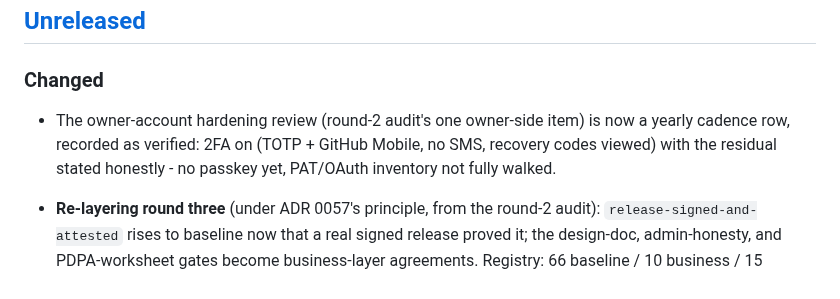
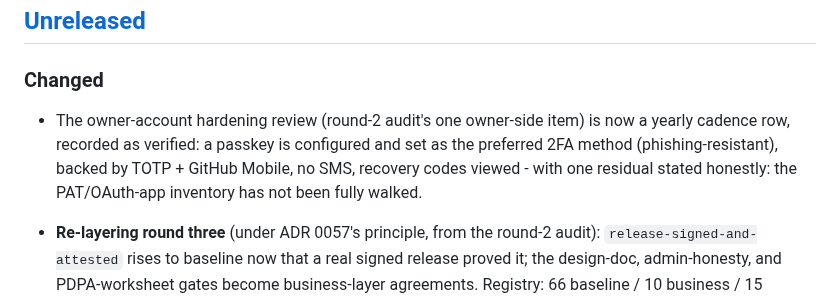
Before and after one commit to sayam/flask-todolist, a Markdown page: CHANGELOG.md, the part around the change. Drawn GitHub-style.

Commit message:
docs(cadence): passkey added mid-review - residual narrows to one item
The owner added a passkey and set it as the preferred 2FA method while
this PR's checks ran, closing the phishing-resistance residual. What
remains on the yearly row is only the PAT/OAuth-app inventory walk.

Co-Authored-By: Claude Fable 5 <noreply@anthropic.com>
Claude-Session: https://claude.ai/code/session_01JViURDevCEKBo1VkG5qMj9

```diff
--- a/CHANGELOG.md
+++ b/CHANGELOG.md
@@ -21,10 +21,11 @@ not breaking — see [ADR 0018](docs/adr/0018-api-v1-contract-and-versioning.md)
 ### Changed
 
 - The owner-account hardening review (round-2 audit's one owner-side
-  item) is now a yearly cadence row, recorded as verified: 2FA on
-  (TOTP + GitHub Mobile, no SMS, recovery codes viewed) with the
-  residual stated honestly - no passkey yet, PAT/OAuth inventory not
-  fully walked.
+  item) is now a yearly cadence row, recorded as verified: a passkey is
+  configured and set as the preferred 2FA method (phishing-resistant),
+  backed by TOTP + GitHub Mobile, no SMS, recovery codes viewed - with
+  one residual stated honestly: the PAT/OAuth-app inventory has not
+  been fully walked.
 
 - **Re-layering round three** (under ADR 0057's principle, from the
   round-2 audit): `release-signed-and-attested` rises to baseline now
```
Also changed, not shown: docs/SECURITY-CADENCE.md (+1 -1 lines).
